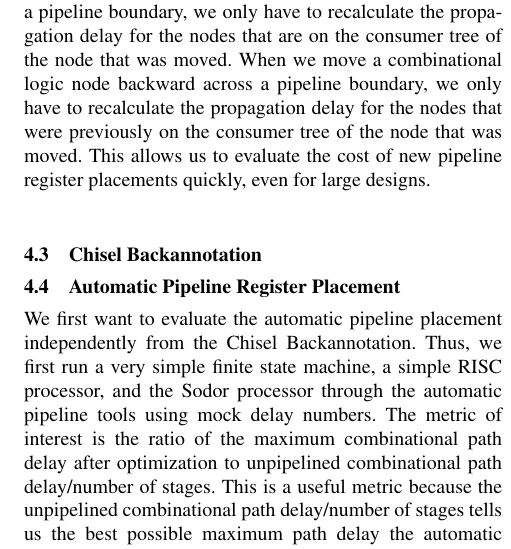
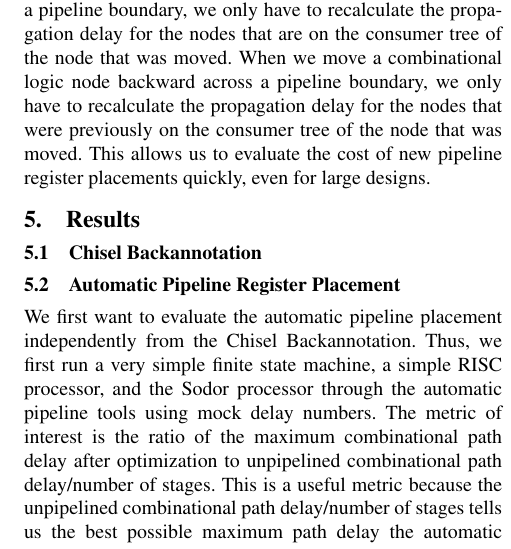
Before and after one commit to dt27182/cs250report, a LaTeX paper (paper.tex, which reads sec-results.tex): part of one column of page 5 of 5, cut so that both start at the same text. Compiled offline with pdfLaTeX; a missing font is replaced by an installed copy or a similar font.

Commit message:
add section header for results section

```diff
--- a/sec-results.tex
+++ b/sec-results.tex
@@ -1,3 +1,4 @@
+\section{Results}
 \subsection{Chisel Backannotation}
 \subsection{Automatic Pipeline Register Placement}
 We first want to evaluate the automatic pipeline placement independently from the Chisel Backannotation. Thus, we first run a very simple finite state machine, a simple RISC processor, and the Sodor processor through the automatic pipeline tools using mock delay numbers.  The metric of interest is the ratio of the maximum combinational path delay after optimization to unpipelined combinational path delay/number of stages. This is a useful metric because the unpipelined combinational path delay/number of stages tells us the best possible maximum path delay the automatic pipelining tool can achieve given the specified number of stages. Insert Table here:
```
